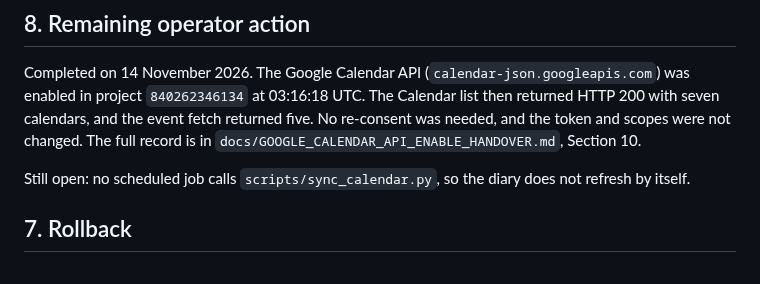
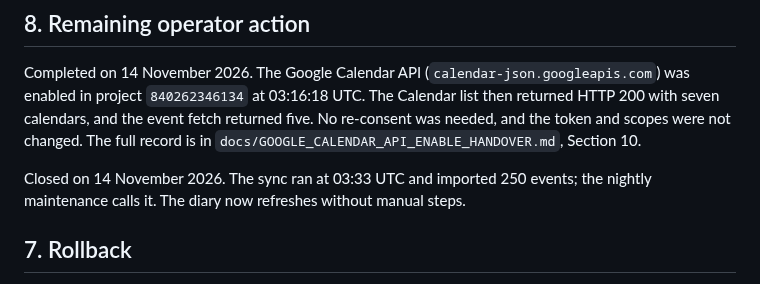
Before and after one commit to wazzuck/heathandcity, a Markdown page: docs/GOOGLE_OAUTH_BROWSER_AGENT_HANDOVER.md, the part around the change. GitHub-like rendering.

```diff
--- a/docs/GOOGLE_OAUTH_BROWSER_AGENT_HANDOVER.md
+++ b/docs/GOOGLE_OAUTH_BROWSER_AGENT_HANDOVER.md
@@ -171,8 +171,9 @@ calendars, and the event fetch returned five. No re-consent was needed,
 and the token and scopes were not changed. The full record is in
 `docs/GOOGLE_CALENDAR_API_ENABLE_HANDOVER.md`, Section 10.
 
-Still open: no scheduled job calls `scripts/sync_calendar.py`, so the
-diary does not refresh by itself.
+Closed on 14 November 2026. The sync ran at 03:33 UTC and imported
+250 events; the nightly maintenance calls it. The diary now refreshes
+without manual steps.
 
 ## 7. Rollback
 
```
Also changed, not shown: STATUS.md (+13 -9 lines), docs/GOOGLE_CALENDAR_API_ENABLE_HANDOVER.md (+10 -9 lines).
